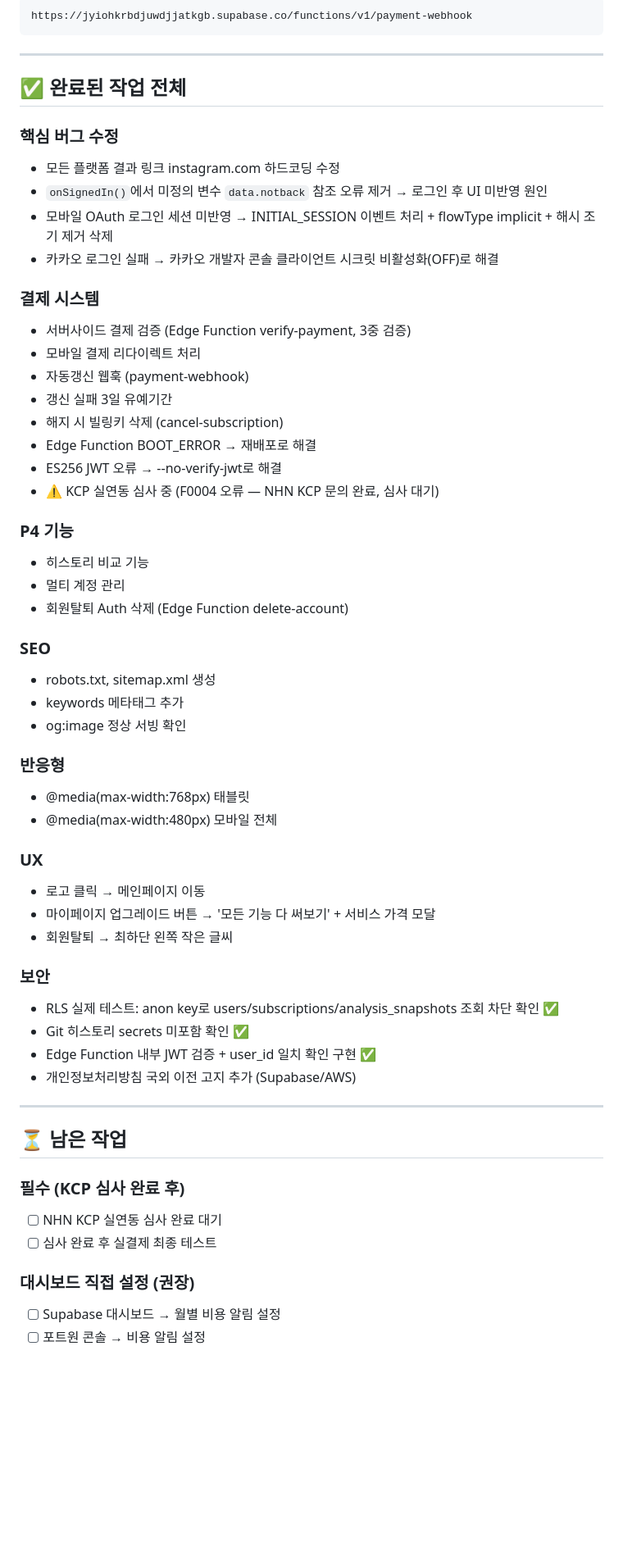
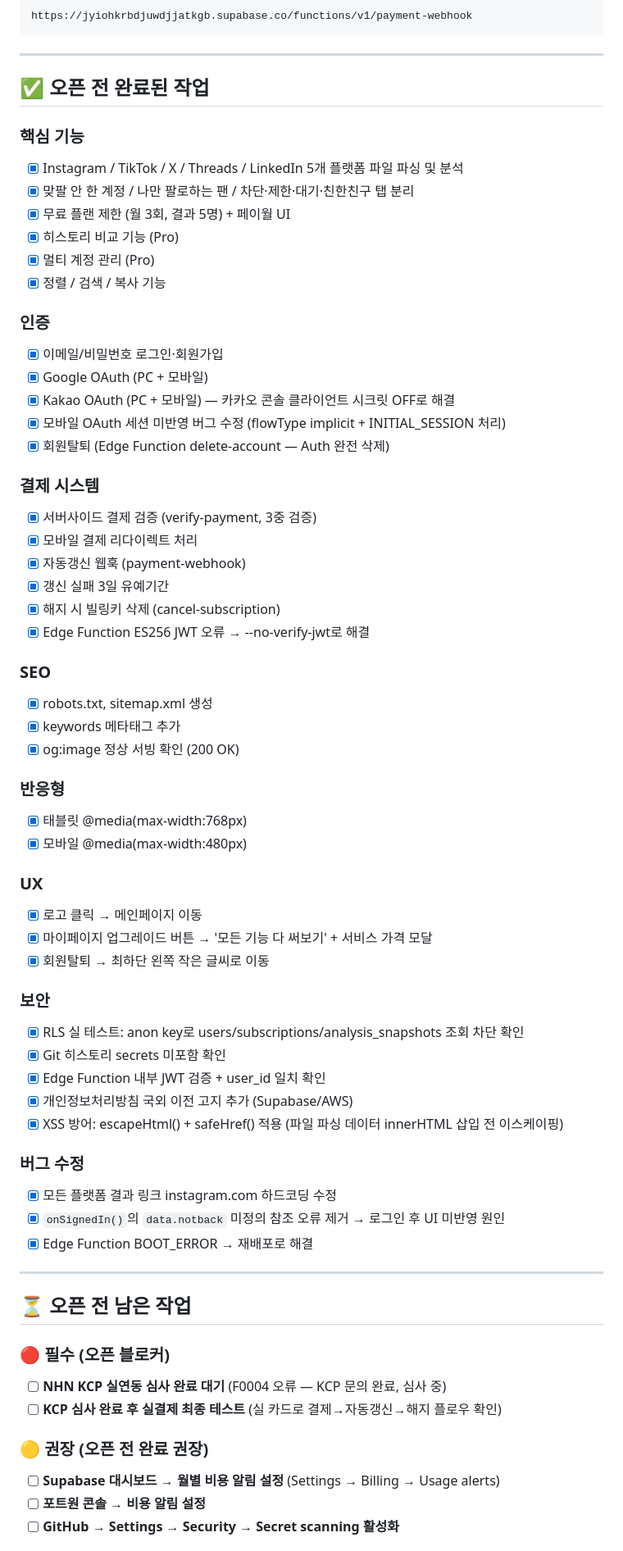
Before and after one commit to ethaneo/sosiq, a Markdown page: CLAUDE.md, the part around one of its changes. Shown at 82% size. GitHub-like rendering; blank space fills up the shorter version.

Commit message:
docs: update CLAUDE.md with launch checklist and XSS fix status
Co-Authored-By: Claude Sonnet 4.6 <noreply@anthropic.com>

```diff
--- a/CLAUDE.md
+++ b/CLAUDE.md
@@ -68,58 +68,67 @@ https://jyiohkrbdjuwdjjatkgb.supabase.co/functions/v1/payment-webhook
 
 ---
 
-## ✅ 완료된 작업 전체
+## ✅ 오픈 전 완료된 작업
 
-### 핵심 버그 수정
-- 모든 플랫폼 결과 링크 instagram.com 하드코딩 수정
-- `onSignedIn()`에서 미정의 변수 `data.notback` 참조 오류 제거 → 로그인 후 UI 미반영 원인
-- 모바일 OAuth 로그인 세션 미반영 → INITIAL_SESSION 이벤트 처리 + flowType implicit + 해시 조기 제거 삭제
-- 카카오 로그인 실패 → 카카오 개발자 콘솔 클라이언트 시크릿 비활성화(OFF)로 해결
+### 핵심 기능
+- [x] Instagram / TikTok / X / Threads / LinkedIn 5개 플랫폼 파일 파싱 및 분석
+- [x] 맞팔 안 한 계정 / 나만 팔로하는 팬 / 차단·제한·대기·친한친구 탭 분리
+- [x] 무료 플랜 제한 (월 3회, 결과 5명) + 페이월 UI
+- [x] 히스토리 비교 기능 (Pro)
+- [x] 멀티 계정 관리 (Pro)
+- [x] 정렬 / 검색 / 복사 기능
+
+### 인증
+- [x] 이메일/비밀번호 로그인·회원가입
+- [x] Google OAuth (PC + 모바일)
+- [x] Kakao OAuth (PC + 모바일) — 카카오 콘솔 클라이언트 시크릿 OFF로 해결
+- [x] 모바일 OAuth 세션 미반영 버그 수정 (flowType implicit + INITIAL_SESSION 처리)
+- [x] 회원탈퇴 (Edge Function delete-account — Auth 완전 삭제)
 
 ### 결제 시스템
-- 서버사이드 결제 검증 (Edge Function verify-payment, 3중 검증)
-- 모바일 결제 리다이렉트 처리
-- 자동갱신 웹훅 (payment-webhook)
-- 갱신 실패 3일 유예기간
-- 해지 시 빌링키 삭제 (cancel-subscription)
-- Edge Function BOOT_ERROR → 재배포로 해결
-- ES256 JWT 오류 → --no-verify-jwt로 해결
-- ⚠️ KCP 실연동 심사 중 (F0004 오류 — NHN KCP 문의 완료, 심사 대기)
-
-### P4 기능
-- 히스토리 비교 기능
-- 멀티 계정 관리
-- 회원탈퇴 Auth 삭제 (Edge Function delete-account)
+- [x] 서버사이드 결제 검증 (verify-payment, 3중 검증)
+- [x] 모바일 결제 리다이렉트 처리
+- [x] 자동갱신 웹훅 (payment-webhook)
+- [x] 갱신 실패 3일 유예기간
+- [x] 해지 시 빌링키 삭제 (cancel-subscription)
+- [x] Edge Function ES256 JWT 오류 → --no-verify-jwt로 해결
 
 ### SEO
-- robots.txt, sitemap.xml 생성
-- keywords 메타태그 추가
-- og:image 정상 서빙 확인
+- [x] robots.txt, sitemap.xml 생성
+- [x] keywords 메타태그 추가
+- [x] og:image 정상 서빙 확인 (200 OK)
 
 ### 반응형
-- @media(max-width:768px) 태블릿
-- @media(max-width:480px) 모바일 전체
+- [x] 태블릿 @media(max-width:768px)
+- [x] 모바일 @media(max-width:480px)
 
 ### UX
-- 로고 클릭 → 메인페이지 이동
-- 마이페이지 업그레이드 버튼 → '모든 기능 다 써보기' + 서비스 가격 모달
-- 회원탈퇴 → 최하단 왼쪽 작은 글씨
+- [x] 로고 클릭 → 메인페이지 이동
+- [x] 마이페이지 업그레이드 버튼 → '모든 기능 다 써보기' + 서비스 가격 모달
+- [x] 회원탈퇴 → 최하단 왼쪽 작은 글씨로 이동
 
 ### 보안
-- RLS 실제 테스트: anon key로 users/subscriptions/analysis_snapshots 조회 차단 확인 ✅
-- Git 히스토리 secrets 미포함 확인 ✅
-- Edge Function 내부 JWT 검증 + user_id 일치 확인 구현 ✅
-- 개인정보처리방침 국외 이전 고지 추가 (Supabase/AWS)
+- [x] RLS 실 테스트: anon key로 users/subscriptions/analysis_snapshots 조회 차단 확인
+- [x] Git 히스토리 secrets 미포함 확인
+- [x] Edge Function 내부 JWT 검증 + user_id 일치 확인
+- [x] 개인정보처리방침 국외 이전 고지 추가 (Supabase/AWS)
+- [x] XSS 방어: escapeHtml() + safeHref() 적용 (파일 파싱 데이터 innerHTML 삽입 전 이스케이핑)
+
+### 버그 수정
+- [x] 모든 플랫폼 결과 링크 instagram.com 하드코딩 수정
+- [x] `onSignedIn()`의 `data.notback` 미정의 참조 오류 제거 → 로그인 후 UI 미반영 원인
+- [x] Edge Function BOOT_ERROR → 재배포로 해결
 
 ---
 
-## ⏳ 남은 작업
+## ⏳ 오픈 전 남은 작업
 
-### 필수 (KCP 심사 완료 후)
-- [ ] NHN KCP 실연동 심사 완료 대기
-- [ ] 심사 완료 후 실결제 최종 테스트
+### 🔴 필수 (오픈 블로커)
+- [ ] **NHN KCP 실연동 심사 완료 대기** (F0004 오류 — KCP 문의 완료, 심사 중)
+- [ ] **KCP 심사 완료 후 실결제 최종 테스트** (실 카드로 결제→자동갱신→해지 플로우 확인)
 
-### 대시보드 직접 설정 (권장)
-- [ ] Supabase 대시보드 → 월별 비용 알림 설정
-- [ ] 포트원 콘솔 → 비용 알림 설정
+### 🟡 권장 (오픈 전 완료 권장)
+- [ ] **Supabase 대시보드 → 월별 비용 알림 설정** (Settings → Billing → Usage alerts)
+- [ ] **포트원 콘솔 → 비용 알림 설정**
+- [ ] **GitHub → Settings → Security → Secret scanning 활성화**
 
```
Also changed, not shown: other parts of CLAUDE.md (+3 -1 lines).
